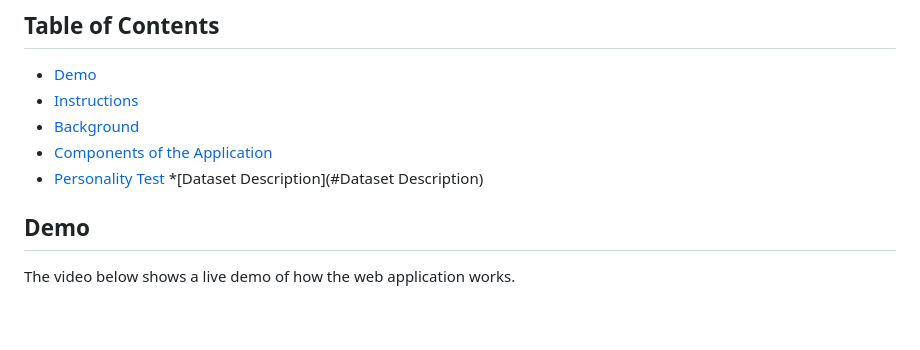
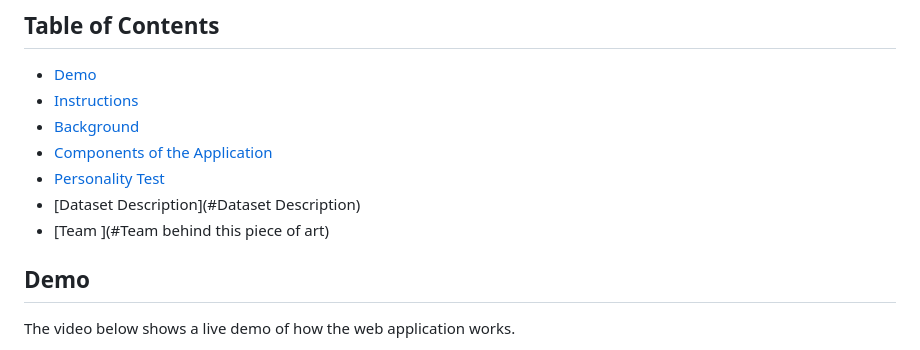
Before and after one commit to alyaa999/personality-test, a Markdown page: README.md, the part around the change. GitHub-like rendering; blank space fills up the shorter version.

```diff
--- a/README.md
+++ b/README.md
@@ -10,7 +10,8 @@ The predictive analysis of personality assessments provides an overview of a can
 * [Background](#background)
 * [Components of the Application](#components-of-the-application)
 * [Personality Test](#personality-test)
-*[Dataset Description](#Dataset Description)
+* [Dataset Description](#Dataset Description)
+* [Team ](#Team behind this piece of art)
 
 ## Demo
 
```
